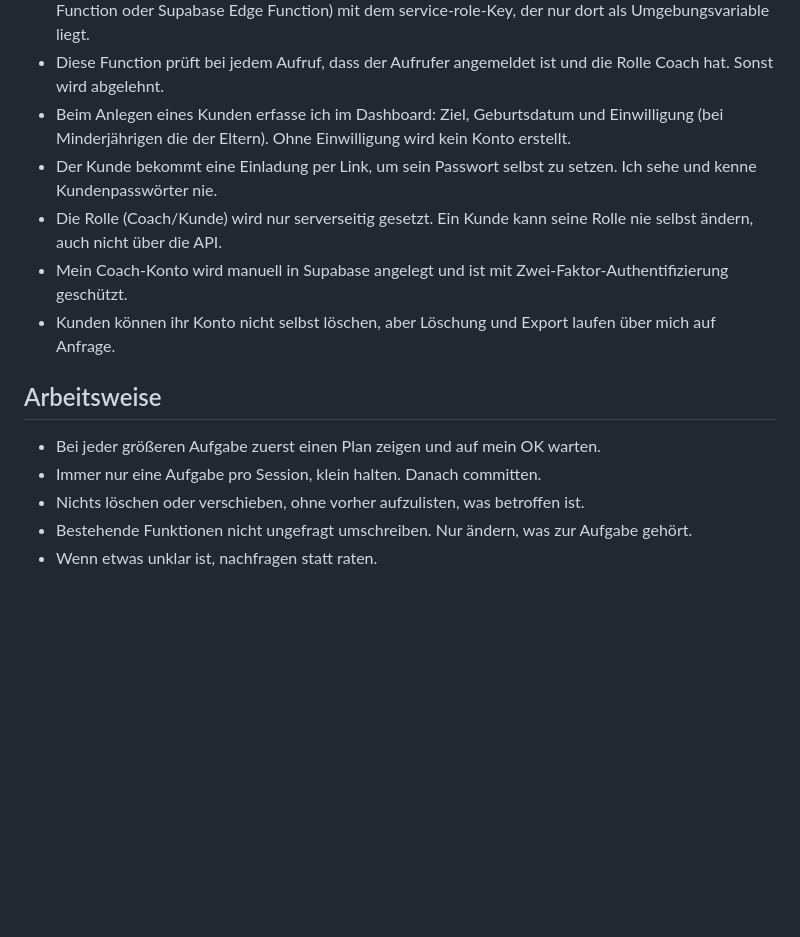
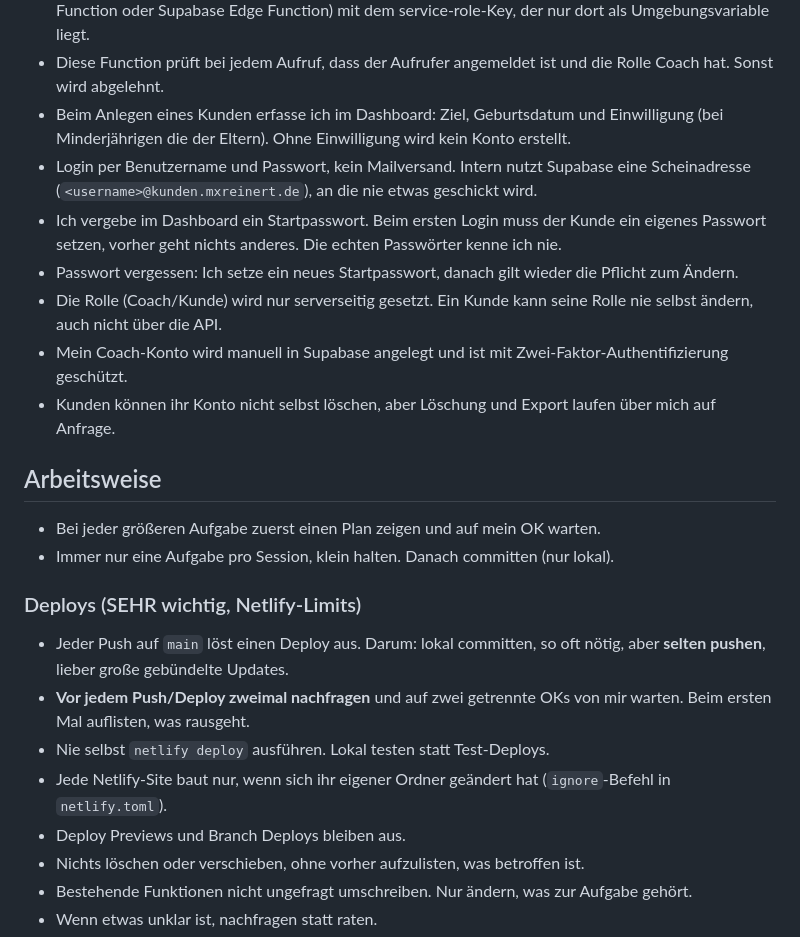
Before and after one commit to mxreinert/mxsolution, a Markdown page: CLAUDE.md, the part around the change. Drawn GitHub-style; blank space fills up the shorter version.

Commit message:
Document username login and deploy rules
Co-Authored-By: Claude Opus 5.5 <noreply@anthropic.com>

```diff
--- a/CLAUDE.md
+++ b/CLAUDE.md
@@ -53,7 +53,9 @@ Die App verarbeitet Gesundheitsdaten, auch von Minderjährigen. Darum:
 - Kundenkonten entstehen nur über das Coach-Dashboard. Das Anlegen läuft serverseitig (Netlify Function oder Supabase Edge Function) mit dem service-role-Key, der nur dort als Umgebungsvariable liegt.
 - Diese Function prüft bei jedem Aufruf, dass der Aufrufer angemeldet ist und die Rolle Coach hat. Sonst wird abgelehnt.
 - Beim Anlegen eines Kunden erfasse ich im Dashboard: Ziel, Geburtsdatum und Einwilligung (bei Minderjährigen die der Eltern). Ohne Einwilligung wird kein Konto erstellt.
-- Der Kunde bekommt eine Einladung per Link, um sein Passwort selbst zu setzen. Ich sehe und kenne Kundenpasswörter nie.
+- Login per Benutzername und Passwort, kein Mailversand. Intern nutzt Supabase eine Scheinadresse (`<username>@kunden.mxreinert.de`), an die nie etwas geschickt wird.
+- Ich vergebe im Dashboard ein Startpasswort. Beim ersten Login muss der Kunde ein eigenes Passwort setzen, vorher geht nichts anderes. Die echten Passwörter kenne ich nie.
+- Passwort vergessen: Ich setze ein neues Startpasswort, danach gilt wieder die Pflicht zum Ändern.
 - Die Rolle (Coach/Kunde) wird nur serverseitig gesetzt. Ein Kunde kann seine Rolle nie selbst ändern, auch nicht über die API.
 - Mein Coach-Konto wird manuell in Supabase angelegt und ist mit Zwei-Faktor-Authentifizierung geschützt.
 - Kunden können ihr Konto nicht selbst löschen, aber Löschung und Export laufen über mich auf Anfrage.
@@ -61,7 +63,15 @@ Die App verarbeitet Gesundheitsdaten, auch von Minderjährigen. Darum:
 ## Arbeitsweise
 
 - Bei jeder größeren Aufgabe zuerst einen Plan zeigen und auf mein OK warten.
-- Immer nur eine Aufgabe pro Session, klein halten. Danach committen.
+- Immer nur eine Aufgabe pro Session, klein halten. Danach committen (nur lokal).
+
+### Deploys (SEHR wichtig, Netlify-Limits)
+
+- Jeder Push auf `main` löst einen Deploy aus. Darum: lokal committen, so oft nötig, aber **selten pushen**, lieber große gebündelte Updates.
+- **Vor jedem Push/Deploy zweimal nachfragen** und auf zwei getrennte OKs von mir warten. Beim ersten Mal auflisten, was rausgeht.
+- Nie selbst `netlify deploy` ausführen. Lokal testen statt Test-Deploys.
+- Jede Netlify-Site baut nur, wenn sich ihr eigener Ordner geändert hat (`ignore`-Befehl in `netlify.toml`).
+- Deploy Previews und Branch Deploys bleiben aus.
 - Nichts löschen oder verschieben, ohne vorher aufzulisten, was betroffen ist.
 - Bestehende Funktionen nicht ungefragt umschreiben. Nur ändern, was zur Aufgabe gehört.
 - Wenn etwas unklar ist, nachfragen statt raten.
```
